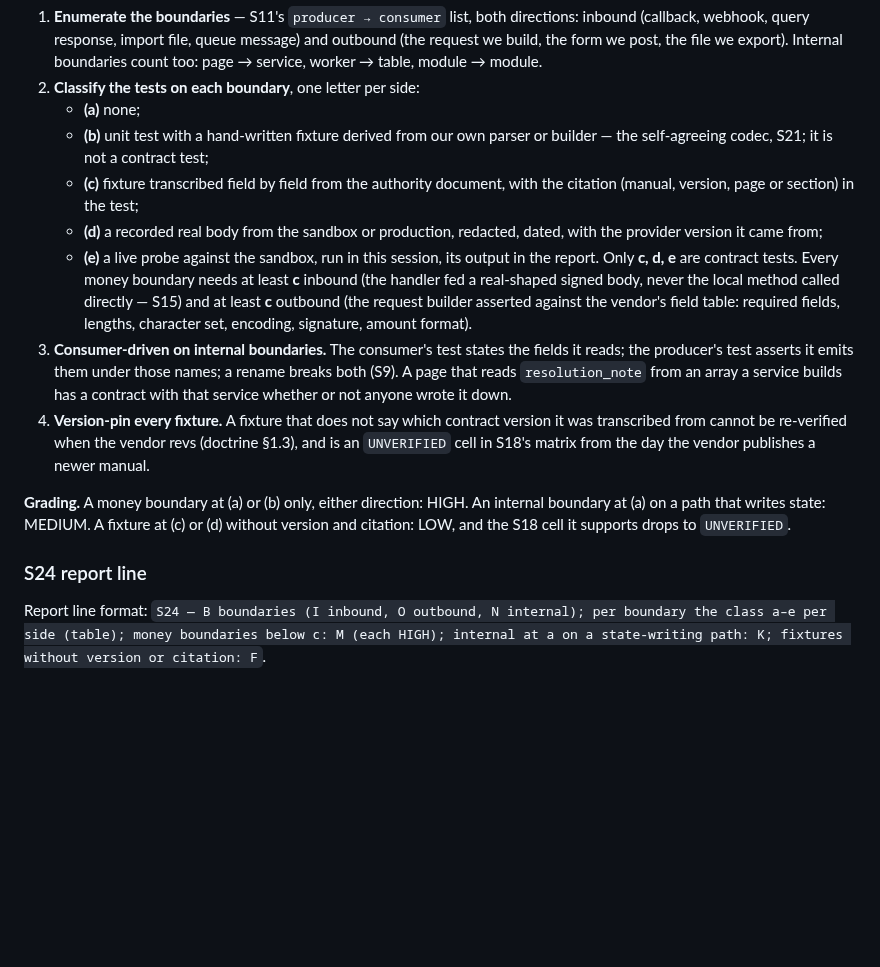
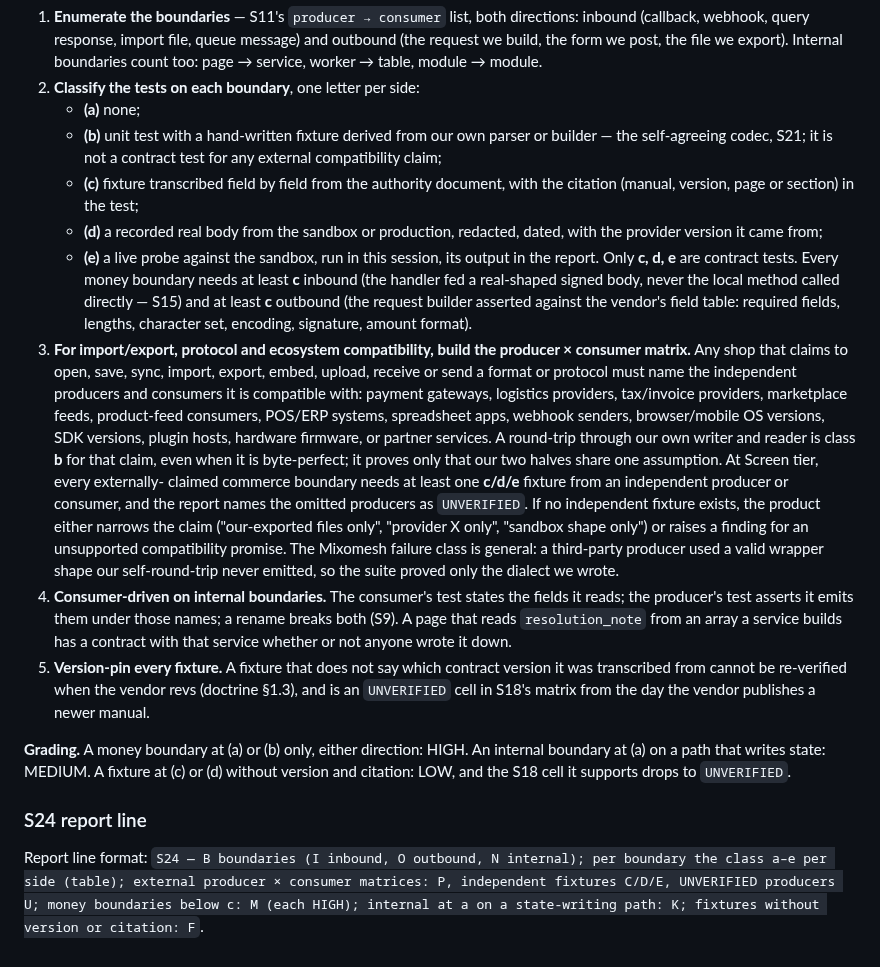
Before and after one commit to mixocreative/ecommerce-cia, a Markdown page: references/sweeps.md, the part around the change. Rendered like a GitHub page; blank space fills up the shorter version.

Commit message:
docs: require external boundary fixtures

```diff
--- a/references/sweeps.md
+++ b/references/sweeps.md
@@ -1143,21 +1143,35 @@ contract, and where did that test's fixture come from?**
 2. **Classify the tests on each boundary**, one letter per side:
    - **(a)** none;
    - **(b)** unit test with a hand-written fixture derived from our own parser or builder — the
-     self-agreeing codec, S21; it is not a contract test;
+     self-agreeing codec, S21; it is not a contract test for any external compatibility claim;
    - **(c)** fixture transcribed field by field from the authority document, with the citation
      (manual, version, page or section) in the test;
    - **(d)** a recorded real body from the sandbox or production, redacted, dated, with the provider
      version it came from;
    - **(e)** a live probe against the sandbox, run in this session, its output in the report.
    Only **c, d, e** are contract tests. Every money boundary needs at least **c** inbound (the
-   handler fed a real-shaped signed body, never the local method called directly — S15) and at
-   least **c** outbound (the request builder asserted against the vendor's field table: required
-   fields, lengths, character set, encoding, signature, amount format).
-3. **Consumer-driven on internal boundaries.** The consumer's test states the fields it reads; the
+    handler fed a real-shaped signed body, never the local method called directly — S15) and at
+    least **c** outbound (the request builder asserted against the vendor's field table: required
+    fields, lengths, character set, encoding, signature, amount format).
+3. **For import/export, protocol and ecosystem compatibility, build the producer × consumer
+   matrix.** Any shop that claims to open, save, sync, import, export, embed, upload, receive or
+   send a format or protocol must name the independent producers and consumers it is compatible
+   with: payment gateways, logistics providers, tax/invoice providers, marketplace feeds,
+   product-feed consumers, POS/ERP systems, spreadsheet apps, webhook senders, browser/mobile OS
+   versions, SDK versions, plugin hosts, hardware firmware, or partner services. A round-trip
+   through our own writer and reader is class **b** for that claim, even when it is byte-perfect;
+   it proves only that our two halves share one assumption. At Screen tier, every externally-
+   claimed commerce boundary needs at least one **c/d/e** fixture from an independent producer or
+   consumer, and the report names the omitted producers as `UNVERIFIED`. If no independent fixture
+   exists, the product either narrows the claim ("our-exported files only", "provider X only",
+   "sandbox shape only") or raises a finding for an unsupported compatibility promise. The
+   Mixomesh failure class is general: a third-party producer used a valid wrapper shape our
+   self-round-trip never emitted, so the suite proved only the dialect we wrote.
+4. **Consumer-driven on internal boundaries.** The consumer's test states the fields it reads; the
    producer's test asserts it emits them under those names; a rename breaks both (S9). A page that
    reads `resolution_note` from an array a service builds has a contract with that service whether
    or not anyone wrote it down.
-4. **Version-pin every fixture.** A fixture that does not say which contract version it was
+5. **Version-pin every fixture.** A fixture that does not say which contract version it was
    transcribed from cannot be re-verified when the vendor revs (doctrine §1.3), and is an
    `UNVERIFIED` cell in S18's matrix from the day the vendor publishes a newer manual.
 
@@ -1167,4 +1181,4 @@ LOW, and the S18 cell it supports drops to `UNVERIFIED`.
 
 ### S24 report line
 
-Report line format: `S24 — B boundaries (I inbound, O outbound, N internal); per boundary the class a–e per side (table); money boundaries below c: M (each HIGH); internal at a on a state-writing path: K; fixtures without version or citation: F`.
+Report line format: `S24 — B boundaries (I inbound, O outbound, N internal); per boundary the class a–e per side (table); external producer × consumer matrices: P, independent fixtures C/D/E, UNVERIFIED producers U; money boundaries below c: M (each HIGH); internal at a on a state-writing path: K; fixtures without version or citation: F`.
```
Also changed, not shown: SKILL.md (+2 -2 lines).
